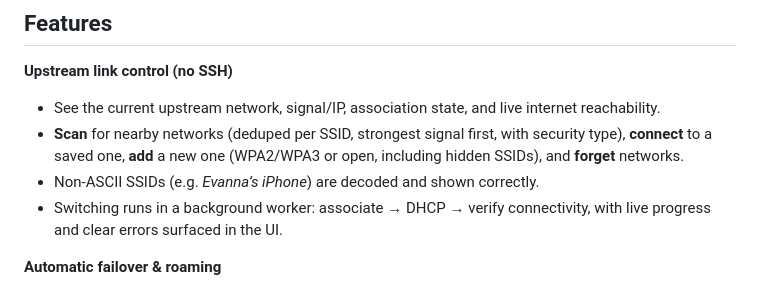
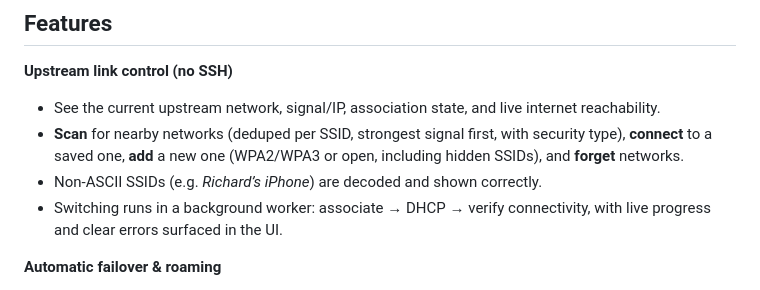
Before and after one commit to calapor/networkswitcher, a Markdown page: README.md, the part around the change. Rendered like a GitHub page.

Commit message:
Fix non-ASCII SSID example in README
Updated example of non-ASCII SSID in README.

```diff
--- a/README.md
+++ b/README.md
@@ -52,7 +52,7 @@ network and switch to a working network.
 - **Scan** for nearby networks (deduped per SSID, strongest signal first, with
   security type), **connect** to a saved one, **add** a new one (WPA2/WPA3 or
   open, including hidden SSIDs), and **forget** networks.
-- Non-ASCII SSIDs (e.g. *Evanna’s iPhone*) are decoded and shown correctly.
+- Non-ASCII SSIDs (e.g. *Richard’s iPhone*) are decoded and shown correctly.
 - Switching runs in a background worker: associate → DHCP → verify connectivity,
   with live progress and clear errors surfaced in the UI.
 
```
